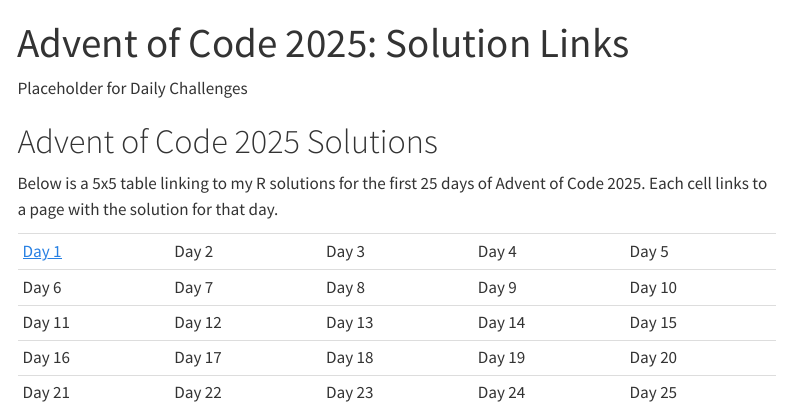
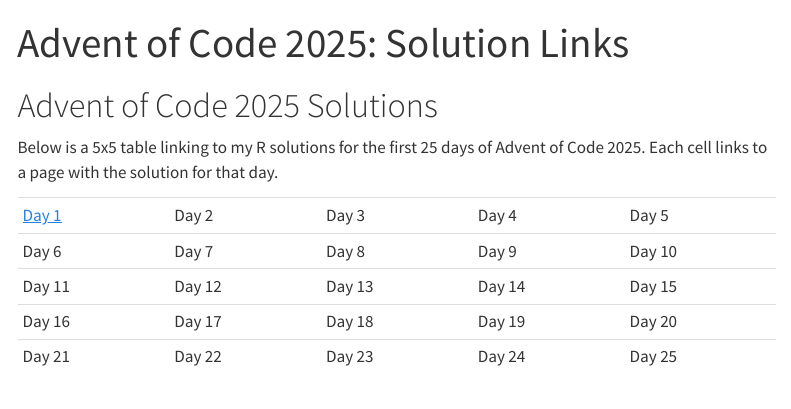
Before and after one commit to esimms999/aoc2025, a Quarto document (quarto/daily-challenges.qmd): the page in a window 1100 px wide, from its top. Rendered offline with R 4.5, knitr and Pandoc in place of Quarto, with nearby package versions; menus at the side of the page are left out.

Commit message:
challenge page

```diff
--- a/quarto/daily-challenges.qmd
+++ b/quarto/daily-challenges.qmd
@@ -1,9 +1,3 @@
----
-title: "Daily Challenges"
----
-
-Placeholder for Daily Challenges
-
 ---
 title: "Advent of Code 2025: Solution Links"
 format: html
```
